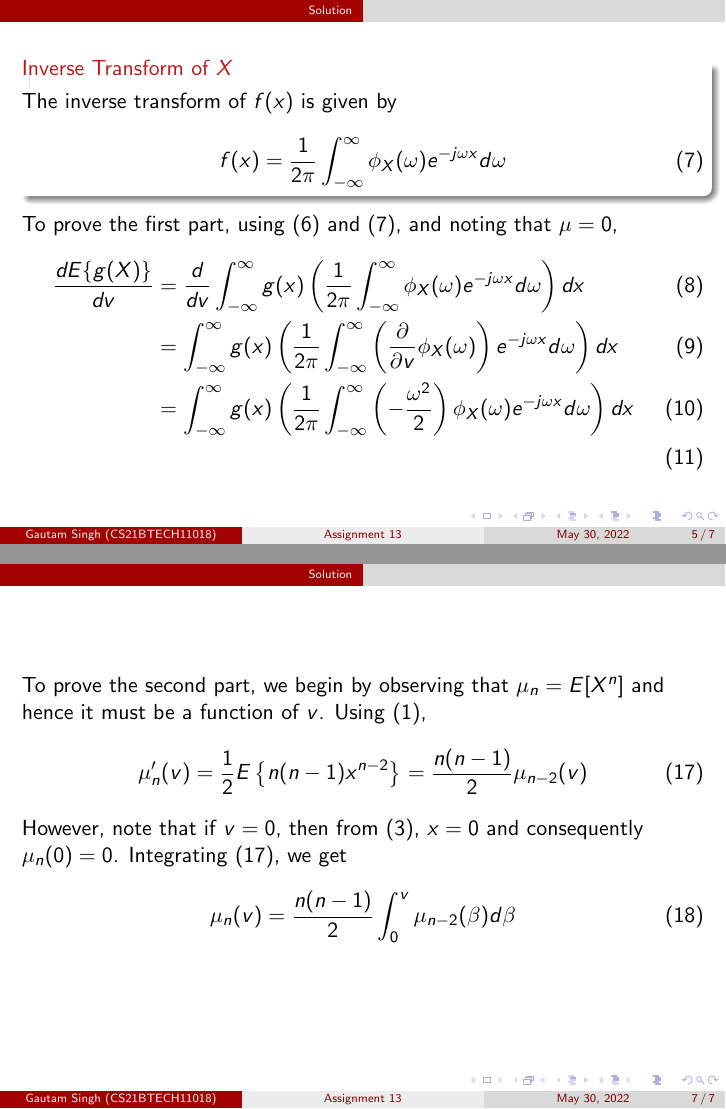
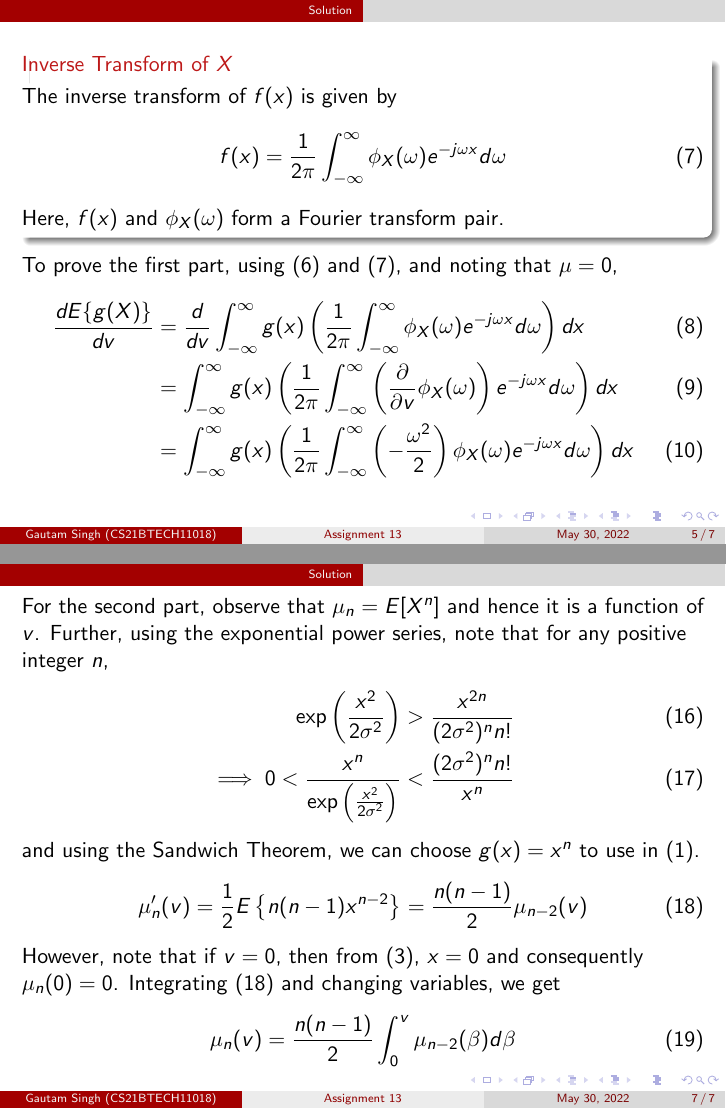
Before and after one commit to goats-9/ai1110, LaTeX slides (Assignment 13/presentation.tex): pages 5 and 7 of 7, joined at a grey line. Compiled offline with pdfLaTeX.

Commit message:
Format Presentation

```diff
--- a/Assignment 13/presentation.tex
+++ b/Assignment 13/presentation.tex
@@ -75,12 +75,13 @@
 			f(x) = \frac{1}{2\pi}\int_{-\infty}^{\infty}\phi_X(\omega)e^{-j\omega x}d\omega
 			\label{eq:inv}
 		\end{align}
+			Here, $f(x)$ and $\phi_X(\omega)$ form a Fourier transform pair.
 	\end{alertblock}
 	To prove the first part, using \eqref{eq:char} and \eqref{eq:inv}, and noting that $\mu = 0$,
 	\begin{align}
 		\frac{dE\{g(X)\}}{dv} &= \frac{d}{dv}\int_{-\infty}^{\infty}g(x)\left(\frac{1}{2\pi}\int_{-\infty}^{\infty}\phi_X(\omega)e^{-j\omega x}d\omega\right)dx \\
 		&= \int_{-\infty}^{\infty}g(x)\left(\frac{1}{2\pi}\int_{-\infty}^{\infty}\left(\frac{\partial}{\partial v}\phi_X(\omega)\right)e^{-j\omega x}d\omega\right)dx \\
-		&= \int_{-\infty}^{\infty}g(x)\left(\frac{1}{2\pi}\int_{-\infty}^{\infty}\left(-\frac{\omega^2}{2}\right)\phi_X(\omega)e^{-j\omega x}d\omega\right)dx \\
+		&= \int_{-\infty}^{\infty}g(x)\left(\frac{1}{2\pi}\int_{-\infty}^{\infty}\left(-\frac{\omega^2}{2}\right)\phi_X(\omega)e^{-j\omega x}d\omega\right)dx
 		\label{eq:lhs-diff}
 	\end{align}
 \end{frame}
@@ -103,12 +104,18 @@
 \end{frame}
 
 \begin{frame}
-	To prove the second part, we begin by observing that $\mu_n = E[X^n]$ and hence it must be a function of $v$. Using \eqref{eq:price},
+	For the second part, observe that $\mu_n = E[X^n]$ and hence it is a function of $v$. Further, using the exponential power series, note that for any positive integer $n$,
+	\begin{align}
+		\exp{\left(\frac{x^2}{2\sigma^2}\right)} &> \frac{x^{2n}}{(2\sigma^2)^nn!} \\
+		\implies 0 < \frac{x^n}{\exp{\left(\frac{x^2}{2\sigma^2}\right)}} &< \frac{(2\sigma^2)^nn!}{x^n}
+		\label{eq:sandwich}
+	\end{align}
+	and using the Sandwich Theorem, we can choose $g(x) = x^n$ to use in \eqref{eq:price}.
 	\begin{align}
 		\mu_n'(v) = \frac{1}{2}E\left\{n(n - 1)x^{n - 2}\right\} = \frac{n(n - 1)}{2}\mu_{n - 2}{(v)}
 		\label{eq:de}
 	\end{align}
-	However, note that if $v = 0$, then from \eqref{eq:gauss-pmf}, $x = 0$ and consequently $\mu_n(0) = 0$. Integrating \eqref{eq:de}, we get
+	However, note that if $v = 0$, then from \eqref{eq:gauss-pmf}, $x = 0$ and consequently $\mu_n(0) = 0$. Integrating \eqref{eq:de} and changing variables, we get
 	\begin{align}
 		\mu_n(v) = \frac{n(n - 1)}{2}\int_{0}^{v}\mu_{n - 2}(\beta)d\beta
 		\label{eq:sol2}
```
Also changed, not shown: Assignment 13/presentation.pdf, Assignment 13/presentation.tex (2 more changed lines).
